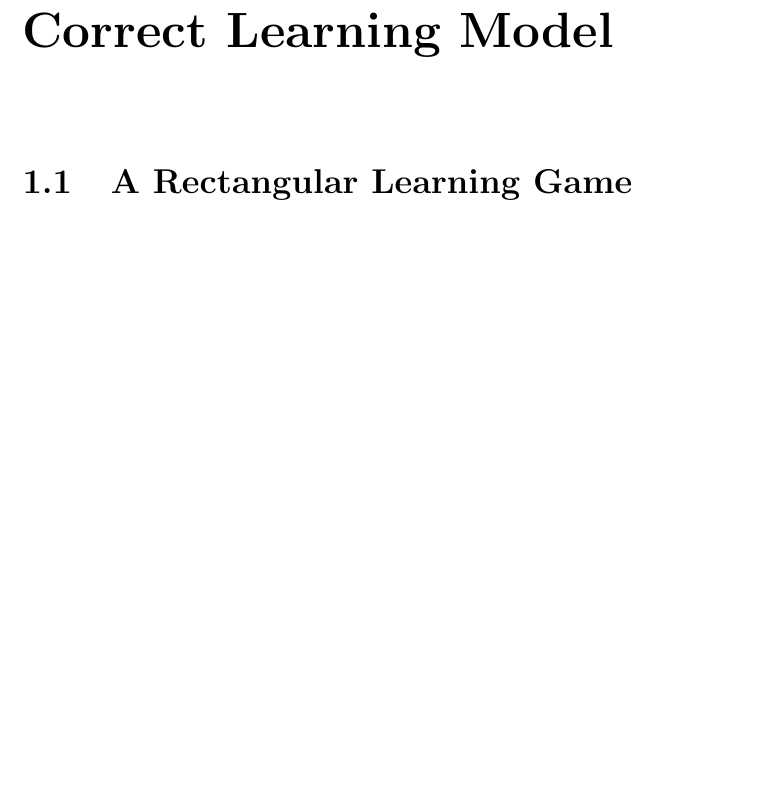
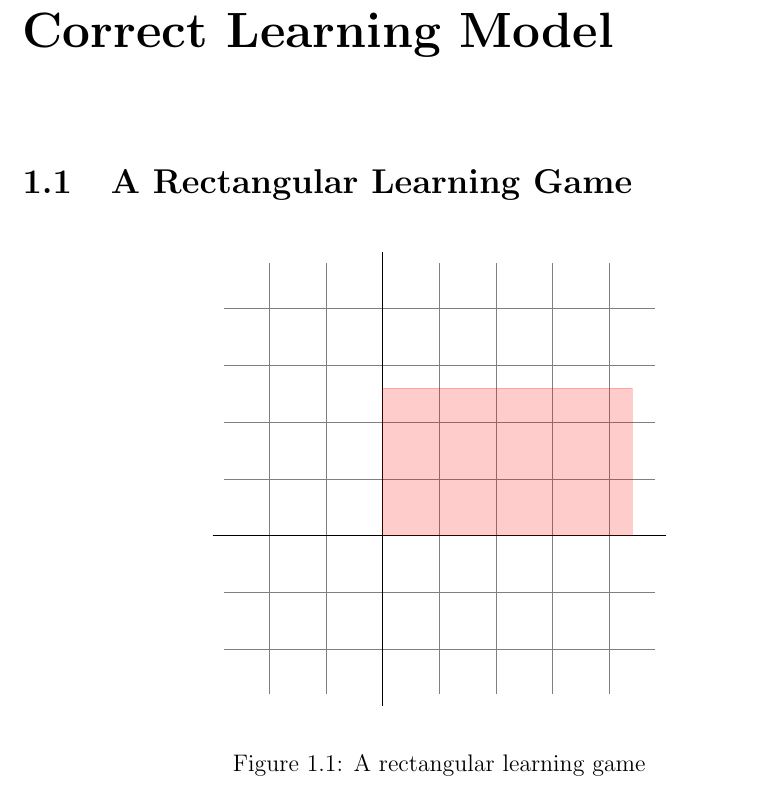
Before and after one commit to mohammedbelgoumri/intro-to-copm-learning-theory, a LaTeX thesis (documents/main.tex, which reads documents/the-pac-learning-model.tex): part of the page, cut so that both start at the same text, the shorter picture padded with empty space. Compiled offline with pdfLaTeX.

Commit message:
used tikz

```diff
--- a/documents/main.tex
+++ b/documents/main.tex
@@ -63,6 +63,8 @@
 \usepackage{subfig}
 
 \usepackage[inline]{asymptote}
+\usepackage{tikz}
+\usetikzlibrary{calc}
 
 \setlength{\parskip}{.4cm}
 
--- a/documents/the-pac-learning-model.tex
+++ b/documents/the-pac-learning-model.tex
@@ -1,2 +1,15 @@
 \chapter{The Probably Approximately Correct Learning Model}
     \section{A Rectangular Learning Game}
+    \begin{figure}[h]
+        \begin{center}
+            \begin{tikzpicture}[scale=2]
+                \draw[step=.5cm,gray,very thin] (-1.4,-1.4) grid (2.4,2.4);
+                \draw (-1.5,0) -- (2.5,0);
+                \draw (0,-1.5) -- (0,2.5);
+                \filldraw[red, opacity=.2] rectangle (2.2, 1.3) (.7,2.2);
+                % dot
+                % \node[fill=black,draw=black,circle,circle radius=1] (A) at (1.7,2) {};
+            \end{tikzpicture}
+        \end{center}
+        \caption{A rectangular learning game}
+    \end{figure}
```
